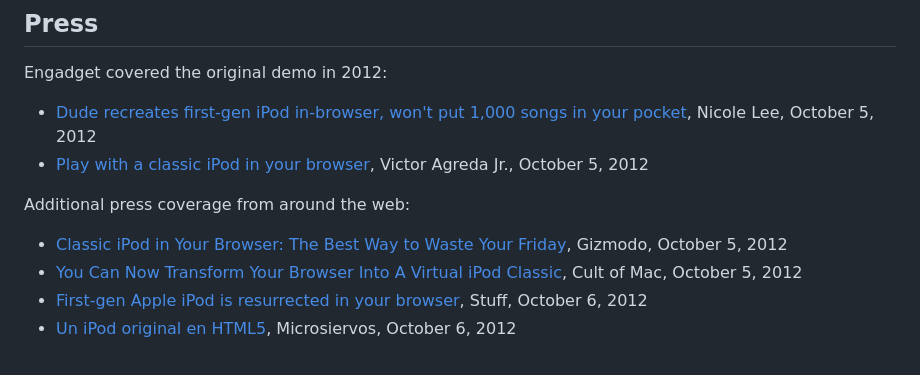
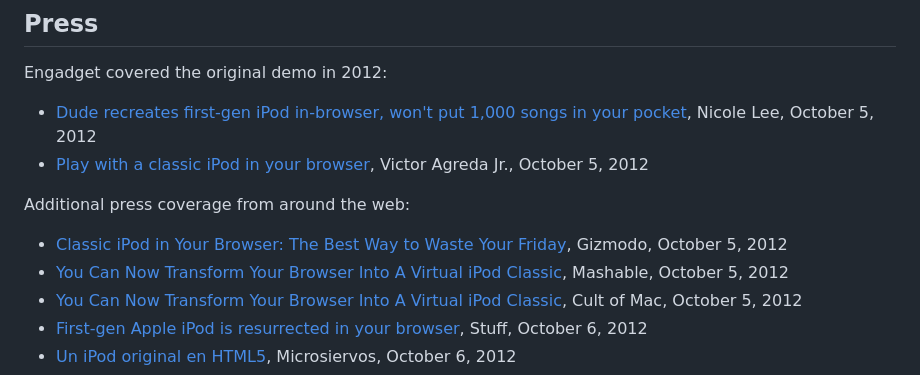
Before and after one commit to ibvildthings/Steve-Jobs-iPod-Tribute, a Markdown page: README.md, the part around the change. Rendered like a GitHub page.

Commit message:
Mashable

```diff
--- a/README.md
+++ b/README.md
@@ -24,6 +24,7 @@ Engadget covered the original demo in 2012:
 Additional press coverage from around the web:
 
 - [Classic iPod in Your Browser: The Best Way to Waste Your Friday](https://gizmodo.com/classic-ipod-in-your-browser-the-best-way-to-waste-you-5949300), Gizmodo, October 5, 2012
+- [You Can Now Transform Your Browser Into A Virtual iPod Classic](https://mashable.com/archive/ipod-classic-browser), Mashable, October 5, 2012
 - [You Can Now Transform Your Browser Into A Virtual iPod Classic](https://www.cultofmac.com/news/you-can-now-transform-your-browser-into-a-virtual-ipod-classic), Cult of Mac, October 5, 2012
 - [First-gen Apple iPod is resurrected in your browser](https://www.stuff.tv/news/first-gen-apple-ipod-resurrected-in-your-browser/), Stuff, October 6, 2012
 - [Un iPod original en HTML5](https://www.microsiervos.com/archivo/internet/un-ipod-original-en-hmtl5.html), Microsiervos, October 6, 2012
```
